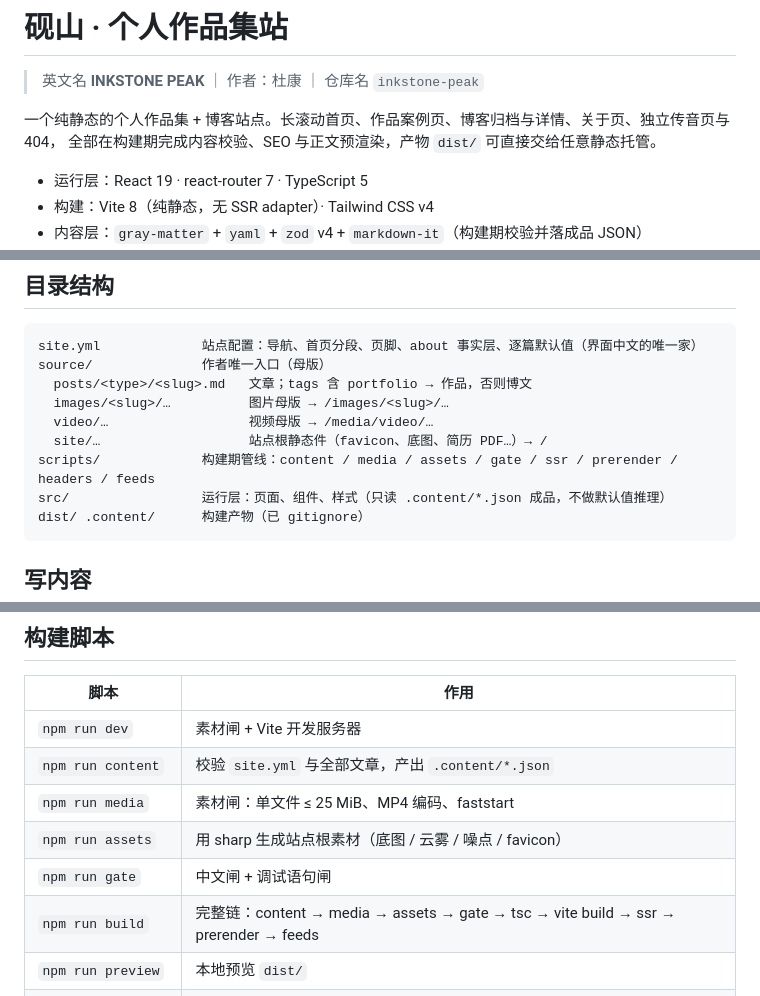
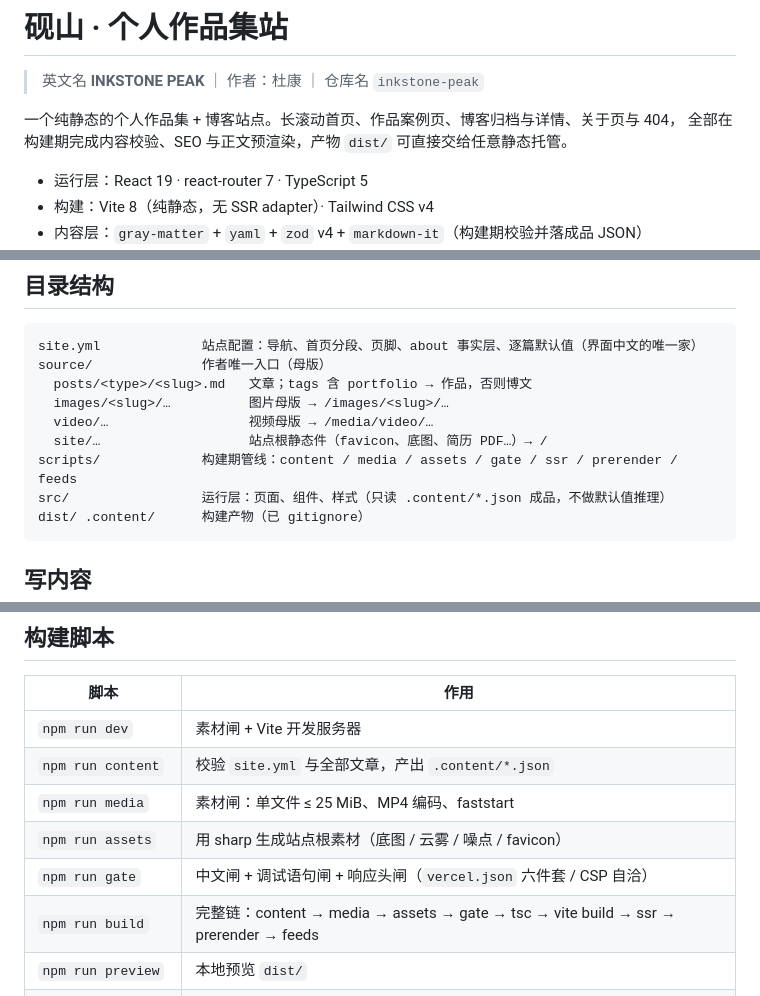
Before and after one commit to MoyunLee/inkstone-peak, a Markdown page: README.md, 3 parts joined by grey strips. Drawn GitHub-style.

Commit message:
docs: DEPLOY/README 与现状对齐（OG 已恢复 · 11 份 HTML · 传音页退役 · 不发 XFO）

````diff
--- a/README.md
+++ b/README.md
@@ -2,7 +2,7 @@
 
 > 英文名 **INKSTONE PEAK** ｜ 作者：杜康 ｜ 仓库名 `inkstone-peak`
 
-一个纯静态的个人作品集 + 博客站点。长滚动首页、作品案例页、博客归档与详情、关于页、独立传音页与 404，
+一个纯静态的个人作品集 + 博客站点。长滚动首页、作品案例页、博客归档与详情、关于页与 404，
 全部在构建期完成内容校验、SEO 与正文预渲染，产物 `dist/` 可直接交给任意静态托管。
 
 - 运行层：React 19 · react-router 7 · TypeScript 5
@@ -33,7 +33,7 @@ source/              作者唯一入口（母版）
   images/<slug>/…          图片母版 → /images/<slug>/…
   video/…                  视频母版 → /media/video/…
   site/…                   站点根静态件（favicon、底图、简历 PDF…）→ /
-scripts/             构建期管线：content / media / assets / gate / ssr / prerender / headers / feeds
+scripts/             构建期管线：content / media / assets / gate / ssr / prerender / feeds
 src/                 运行层：页面、组件、样式（只读 .content/*.json 成品，不做默认值推理）
 dist/ .content/      构建产物（已 gitignore）
 ```
@@ -67,7 +67,7 @@ tags: [写作]
 | `npm run content` | 校验 `site.yml` 与全部文章，产出 `.content/*.json` |
 | `npm run media` | 素材闸：单文件 ≤ 25 MiB、MP4 编码、faststart |
 | `npm run assets` | 用 sharp 生成站点根素材（底图 / 云雾 / 噪点 / favicon） |
-| `npm run gate` | 中文闸 + 调试语句闸 |
+| `npm run gate` | 中文闸 + 调试语句闸 + 响应头闸（`vercel.json` 六件套 / CSP 自洽） |
 | `npm run build` | 完整链：content → media → assets → gate → tsc → vite build → ssr → prerender → feeds |
 | `npm run preview` | 本地预览 `dist/` |
 | `npm run checklist` | 上线检查表（硬阻塞 / 占位 / 素材体检 / 依赖审计） |
````
Also changed, not shown: other parts of README.md (+1 -1 lines), DEPLOY.md (+5 -5 lines).
